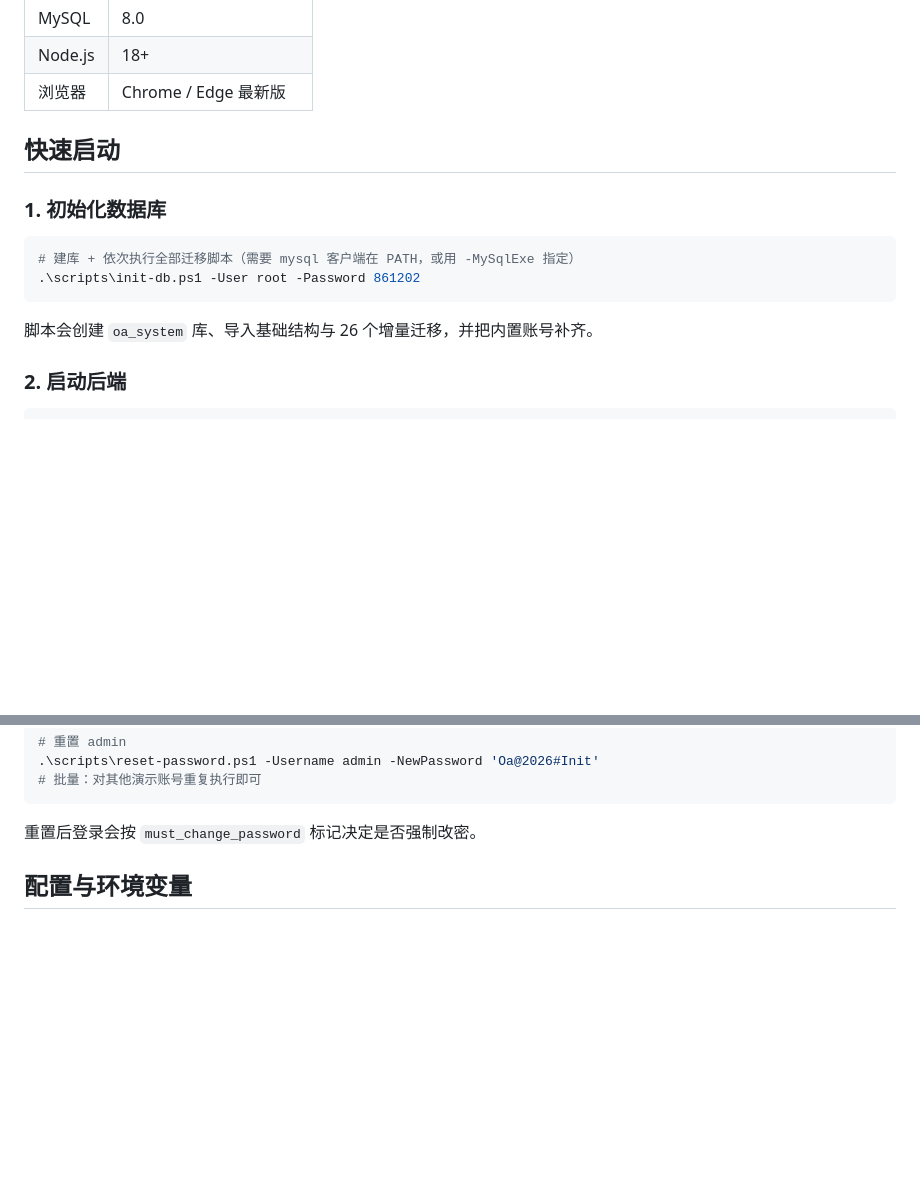
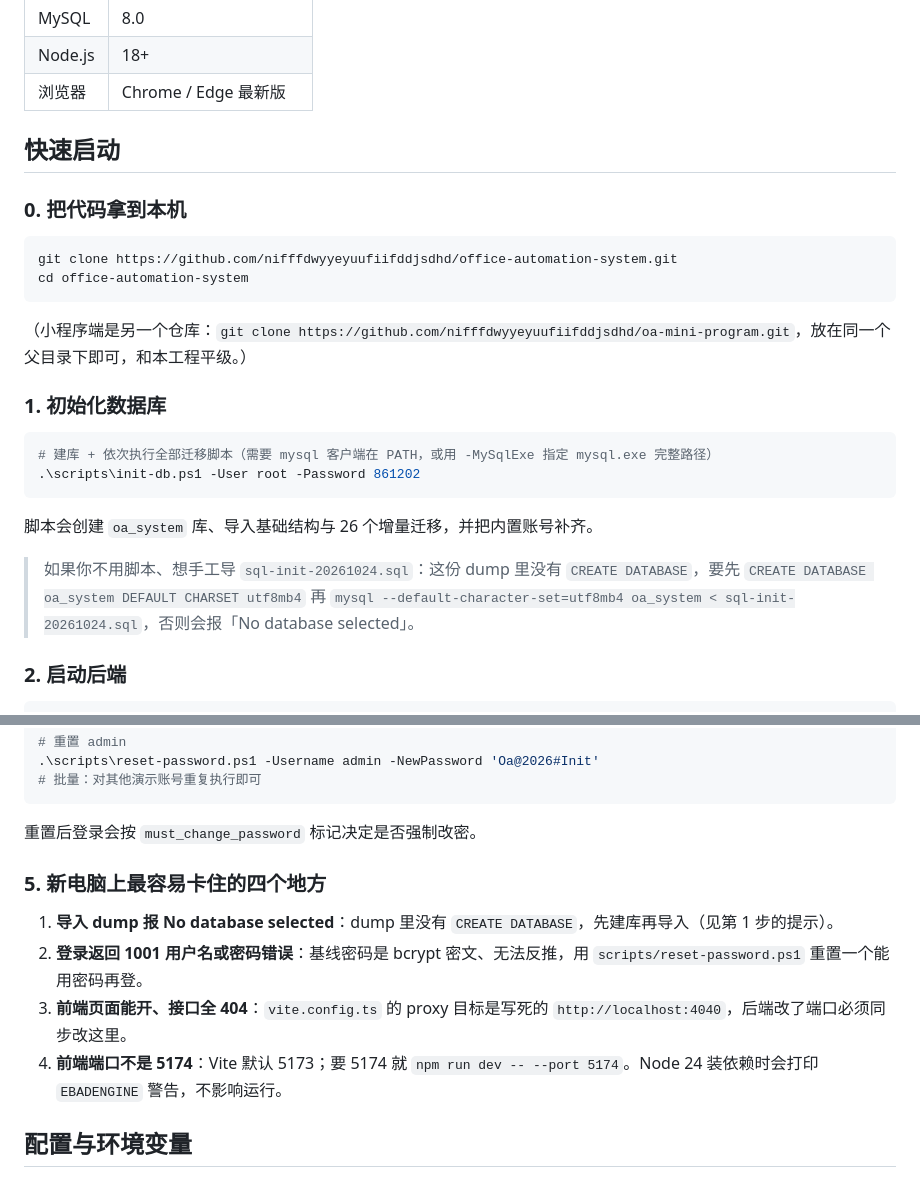
Before and after one commit to nifffdwyyeyuufiifddjsdhd/office-automation-system, a Markdown page: README.md, 2 parts joined by grey strips. GitHub-like rendering; blank space fills up the shorter version.

````diff
--- a/README.md
+++ b/README.md
@@ -38,14 +43,25 @@ office-automation-system/
 
 ## 快速启动
 
+### 0. 把代码拿到本机
+
+```powershell
+git clone https://github.com/nifffdwyyeyuufiifddjsdhd/office-automation-system.git
+cd office-automation-system
+```
+
+（小程序端是另一个仓库：`git clone https://github.com/nifffdwyyeyuufiifddjsdhd/oa-mini-program.git`，放在同一个父目录下即可，和本工程平级。）
+
 ### 1. 初始化数据库
 
 ```powershell
-# 建库 + 依次执行全部迁移脚本（需要 mysql 客户端在 PATH，或用 -MySqlExe 指定）
+# 建库 + 依次执行全部迁移脚本（需要 mysql 客户端在 PATH，或用 -MySqlExe 指定 mysql.exe 完整路径）
 .\scripts\init-db.ps1 -User root -Password 861202
 ```
 
 脚本会创建 `oa_system` 库、导入基础结构与 26 个增量迁移，并把内置账号补齐。
+
+> 如果你不用脚本、想手工导 `sql-init-20261024.sql`：这份 dump 里没有 `CREATE DATABASE`，要先 `CREATE DATABASE oa_system DEFAULT CHARSET utf8mb4` 再 `mysql --default-character-set=utf8mb4 oa_system < sql-init-20261024.sql`，否则会报「No database selected」。
 
 ### 2. 启动后端
 
@@ -106,6 +124,13 @@ request/uploadFile 合法域名。详见 [oa-mini-program/README.md](../oa-mini-
 ```
 
 重置后登录会按 `must_change_password` 标记决定是否强制改密。
+
+### 5. 新电脑上最容易卡住的四个地方
+
+1. **导入 dump 报 No database selected**：dump 里没有 `CREATE DATABASE`，先建库再导入（见第 1 步的提示）。
+2. **登录返回 1001 用户名或密码错误**：基线密码是 bcrypt 密文、无法反推，用 `scripts/reset-password.ps1` 重置一个能用密码再登。
+3. **前端页面能开、接口全 404**：`vite.config.ts` 的 proxy 目标是写死的 `http://localhost:4040`，后端改了端口必须同步改这里。
+4. **前端端口不是 5174**：Vite 默认 5173；要 5174 就 `npm run dev -- --port 5174`。Node 24 装依赖时会打印 `EBADENGINE` 警告，不影响运行。
 
 ## 配置与环境变量
 
````
Also changed, not shown: other parts of README.md (+14 -7 lines), docs/images/login.png (added).
